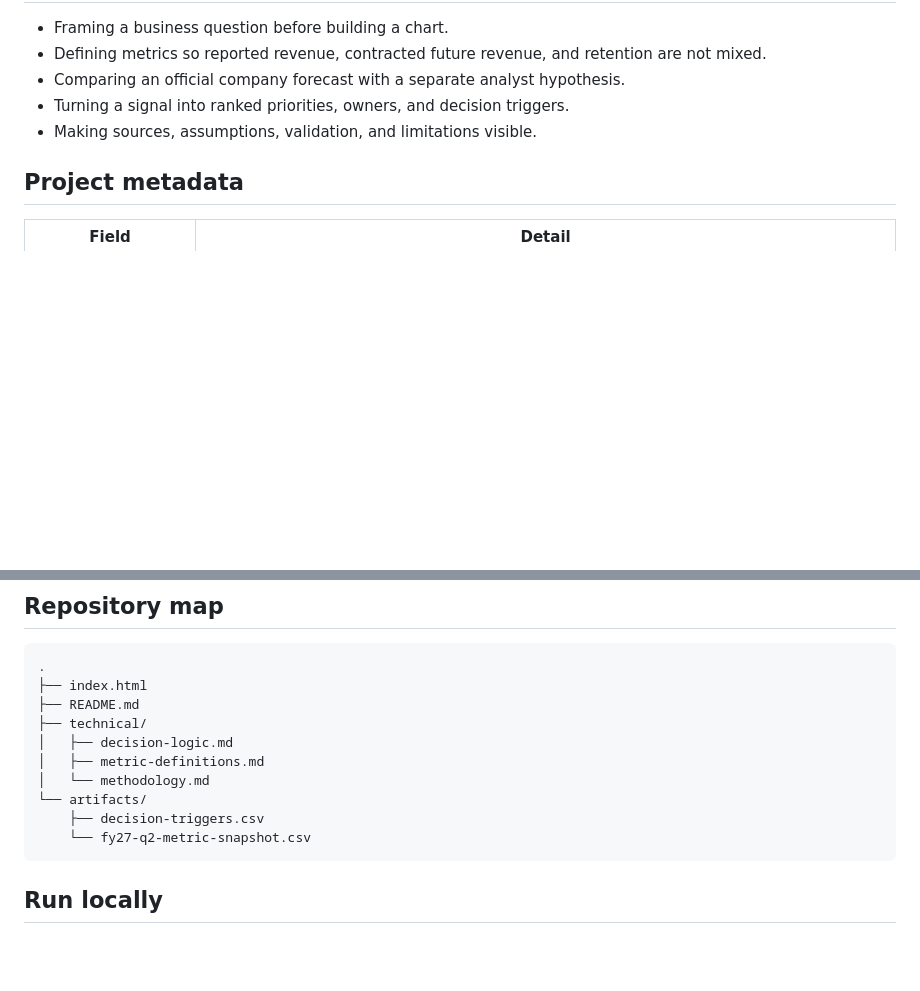
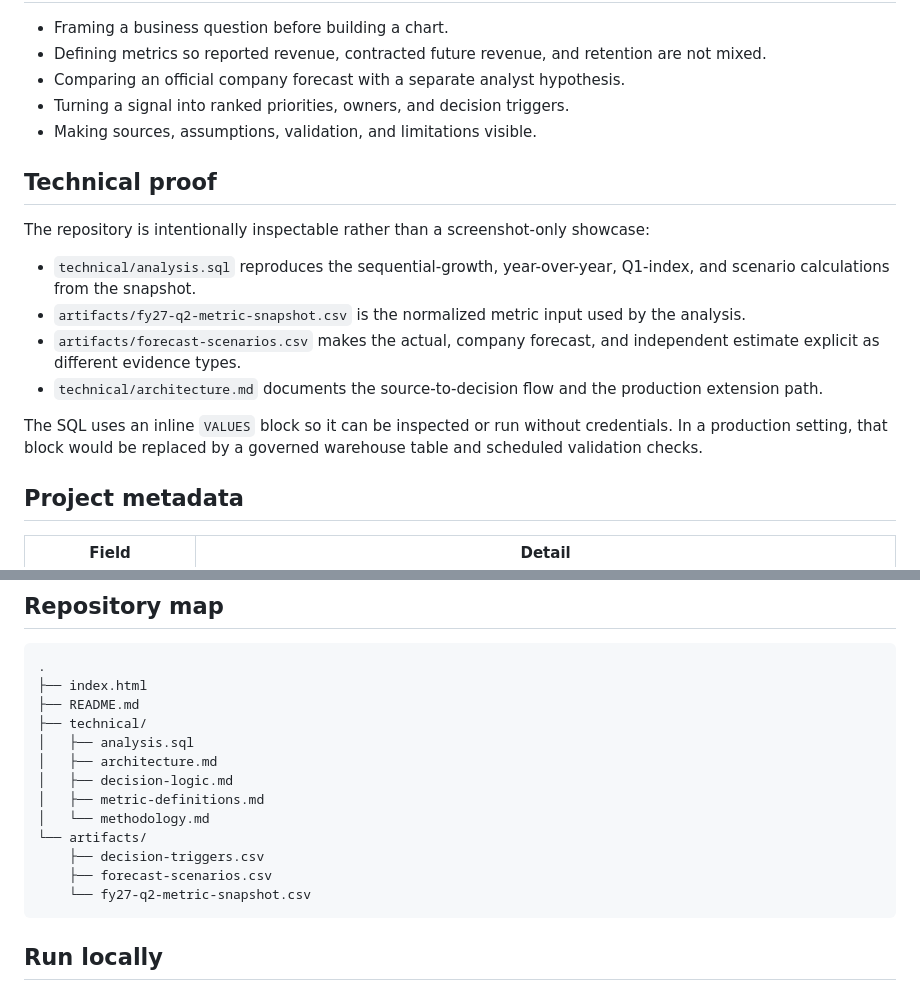
Before and after one commit to hadijayyy/snowflake-revenue-intelligence, a Markdown page: README.md, 2 parts joined by grey strips. GitHub-like rendering; blank space fills up the shorter version.

Commit message:
Document reproducible technical proof

````diff
--- a/README.md
+++ b/README.md
@@ -29,6 +29,17 @@ Use Snowflake's company forecast range of **$1.588–1.593B** as the FY27 Q3 pla
 - Turning a signal into ranked priorities, owners, and decision triggers.
 - Making sources, assumptions, validation, and limitations visible.
 
+## Technical proof
+
+The repository is intentionally inspectable rather than a screenshot-only showcase:
+
+- `technical/analysis.sql` reproduces the sequential-growth, year-over-year, Q1-index, and scenario calculations from the snapshot.
+- `artifacts/fy27-q2-metric-snapshot.csv` is the normalized metric input used by the analysis.
+- `artifacts/forecast-scenarios.csv` makes the actual, company forecast, and independent estimate explicit as different evidence types.
+- `technical/architecture.md` documents the source-to-decision flow and the production extension path.
+
+The SQL uses an inline `VALUES` block so it can be inspected or run without credentials. In a production setting, that block would be replaced by a governed warehouse table and scheduled validation checks.
+
 ## Project metadata
 
 | Field | Detail |
@@ -51,11 +62,14 @@ Ryan's broader analytics toolkit includes SQL, Python, Power BI, Tableau, and Ex
 ├── index.html
 ├── README.md
 ├── technical/
+│   ├── analysis.sql
+│   ├── architecture.md
 │   ├── decision-logic.md
 │   ├── metric-definitions.md
 │   └── methodology.md
 └── artifacts/
     ├── decision-triggers.csv
+    ├── forecast-scenarios.csv
     └── fy27-q2-metric-snapshot.csv
 ```
 
````
